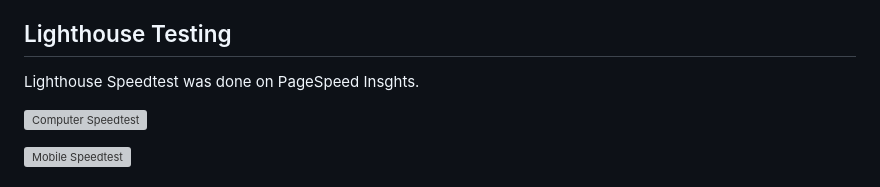
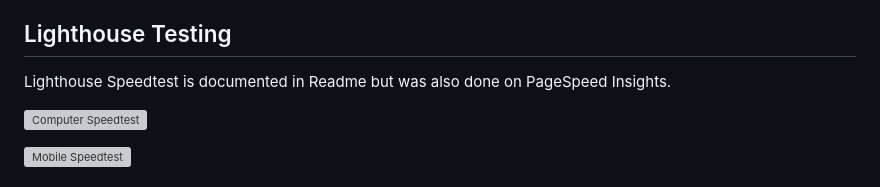
Before and after one commit to TJCAJ/tnl, a Markdown page: Test.md, the part around the change. Rendered like a GitHub page; grey boxes are pictures that could not be loaded.

```diff
--- a/Test.md
+++ b/Test.md
@@ -31,7 +31,7 @@ During the development of the website was it was viewed by a number of members i
 
 ## Lighthouse Testing
 
-Lighthouse Speedtest was done on PageSpeed Insghts.
+Lighthouse Speedtest is documented in Readme but was also done on PageSpeed Insights.
 
 ![Computer Speedtest](docs/readme_images/pagespeed_insights_computer_test.jpg)
 
```
